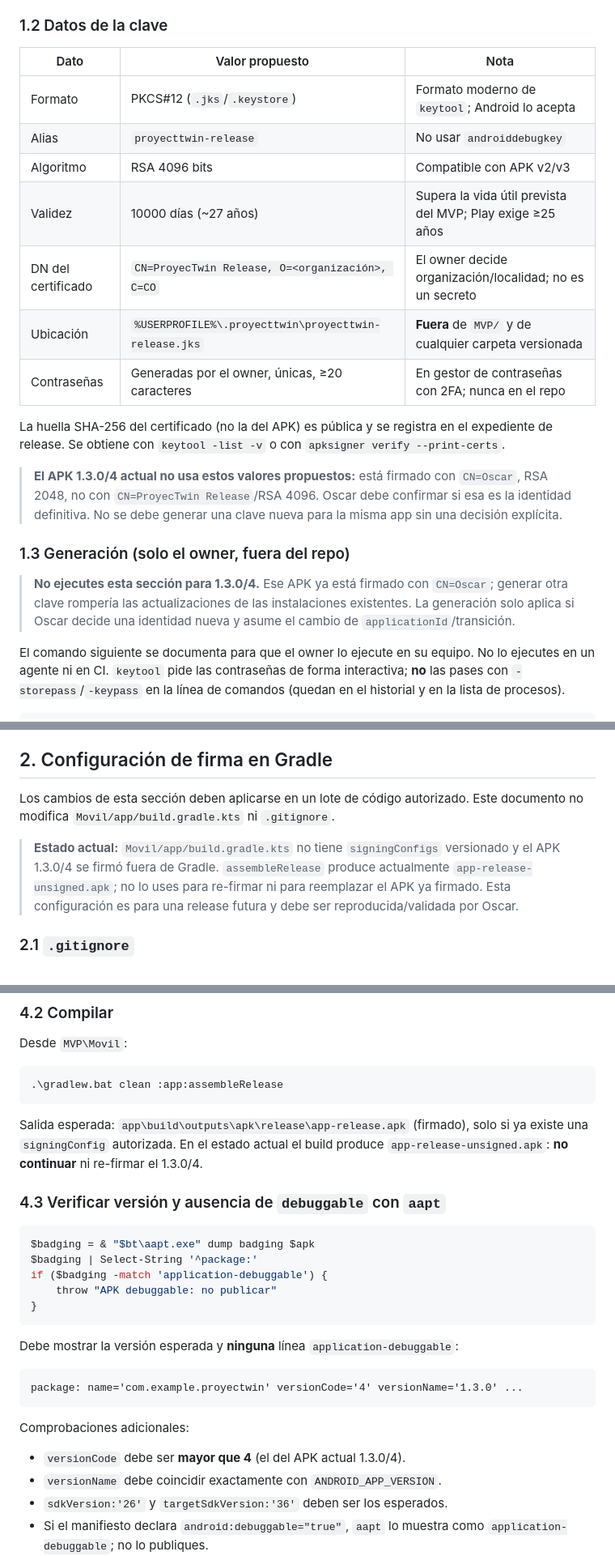
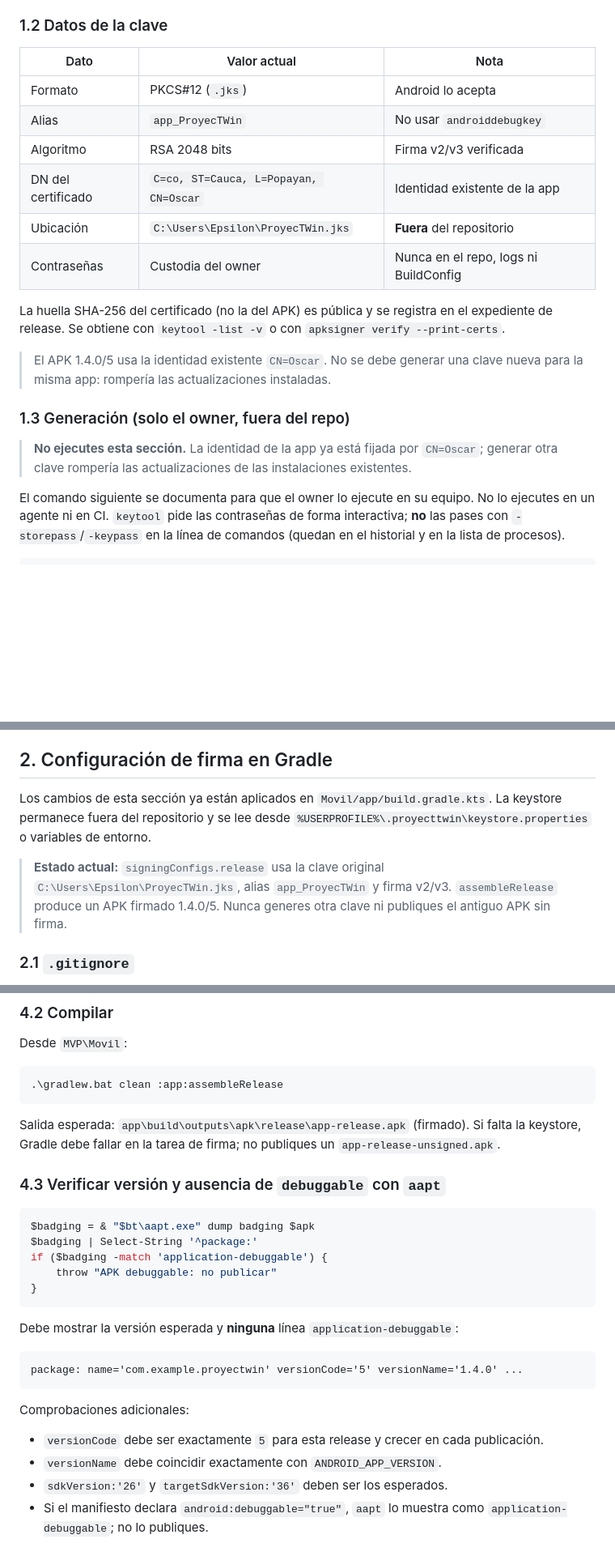
Before and after one commit to YDanB-312/ProyecTwin-MVP, a Markdown page: docs/release-android.md, 3 parts joined by grey strips. Shown at 81% size. Drawn GitHub-style; blank space fills up the shorter version.

````diff
--- a/docs/release-android.md
+++ b/docs/release-android.md
@@ -62,31 +63,27 @@ el APK publicado.
 
 ### 1.2 Datos de la clave
 
-| Dato | Valor propuesto | Nota |
+| Dato | Valor actual | Nota |
 |---|---|---|
-| Formato | PKCS#12 (`.jks`/`.keystore`) | Formato moderno de `keytool`; Android lo acepta |
-| Alias | `proyecttwin-release` | No usar `androiddebugkey` |
-| Algoritmo | RSA 4096 bits | Compatible con APK v2/v3 |
-| Validez | 10000 días (~27 años) | Supera la vida útil prevista del MVP; Play exige ≥25 años |
-| DN del certificado | `CN=ProyecTwin Release, O=<organización>, C=CO` | El owner decide organización/localidad; no es un secreto |
-| Ubicación | `%USERPROFILE%\.proyecttwin\proyecttwin-release.jks` | **Fuera** de `MVP/` y de cualquier carpeta versionada |
-| Contraseñas | Generadas por el owner, únicas, ≥20 caracteres | En gestor de contraseñas con 2FA; nunca en el repo |
+| Formato | PKCS#12 (`.jks`) | Android lo acepta |
+| Alias | `app_ProyecTWin` | No usar `androiddebugkey` |
+| Algoritmo | RSA 2048 bits | Firma v2/v3 verificada |
+| DN del certificado | `C=co, ST=Cauca, L=Popayan, CN=Oscar` | Identidad existente de la app |
+| Ubicación | `C:\Users\Epsilon\ProyecTWin.jks` | **Fuera** del repositorio |
+| Contraseñas | Custodia del owner | Nunca en el repo, logs ni BuildConfig |
 
 La huella SHA-256 del certificado (no la del APK) es pública y se registra en el
 expediente de release. Se obtiene con `keytool -list -v` o con
 `apksigner verify --print-certs`.
 
-> **El APK 1.3.0/4 actual no usa estos valores propuestos:** está firmado con
-> `CN=Oscar`, RSA 2048, no con `CN=ProyecTwin Release`/RSA 4096. Oscar debe
-> confirmar si esa es la identidad definitiva. No se debe generar una clave
-> nueva para la misma app sin una decisión explícita.
+> El APK 1.4.0/5 usa la identidad existente `CN=Oscar`. No se debe generar una
+> clave nueva para la misma app: rompería las actualizaciones instaladas.
 
 ### 1.3 Generación (solo el owner, fuera del repo)
 
-> **No ejecutes esta sección para 1.3.0/4.** Ese APK ya está firmado con
+> **No ejecutes esta sección.** La identidad de la app ya está fijada por
 > `CN=Oscar`; generar otra clave rompería las actualizaciones de las
-> instalaciones existentes. La generación solo aplica si Oscar decide una
-> identidad nueva y asume el cambio de `applicationId`/transición.
+> instalaciones existentes.
 
 El comando siguiente se documenta para que el owner lo ejecute en su equipo. No
 lo ejecutes en un agente ni en CI. `keytool` pide las contraseñas de forma
@@ -146,14 +143,14 @@ guardan ahí.
 
 ## 2. Configuración de firma en Gradle
 
-Los cambios de esta sección deben aplicarse en un lote de código autorizado. Este
-documento no modifica `Movil/app/build.gradle.kts` ni `.gitignore`.
+Los cambios de esta sección ya están aplicados en `Movil/app/build.gradle.kts`.
+La keystore permanece fuera del repositorio y se lee desde
+`%USERPROFILE%\.proyecttwin\keystore.properties` o variables de entorno.
 
-> **Estado actual:** `Movil/app/build.gradle.kts` no tiene `signingConfigs`
-> versionado y el APK 1.3.0/4 se firmó fuera de Gradle. `assembleRelease`
-> produce actualmente `app-release-unsigned.apk`; no lo uses para re-firmar ni
-> para reemplazar el APK ya firmado. Esta configuración es para una release
-> futura y debe ser reproducida/validada por Oscar.
+> **Estado actual:** `signingConfigs.release` usa la clave original
+> `C:\Users\Epsilon\ProyecTWin.jks`, alias `app_ProyecTWin` y firma v2/v3.
+> `assembleRelease` produce un APK firmado 1.4.0/5. Nunca generes otra clave ni
+> publiques el antiguo APK sin firma.
 
 ### 2.1 `.gitignore`
 
@@ -370,9 +366,9 @@ Desde `MVP\Movil`:
 .\gradlew.bat clean :app:assembleRelease
 ```
 
-Salida esperada: `app\build\outputs\apk\release\app-release.apk` (firmado), solo
-si ya existe una `signingConfig` autorizada. En el estado actual el build produce
-`app-release-unsigned.apk`: **no continuar** ni re-firmar el 1.3.0/4.
+Salida esperada: `app\build\outputs\apk\release\app-release.apk` (firmado). Si
+falta la keystore, Gradle debe fallar en la tarea de firma; no publiques un
+`app-release-unsigned.apk`.
 
 ### 4.3 Verificar versión y ausencia de `debuggable` con `aapt`
 
@@ -387,12 +383,12 @@ if ($badging -match 'application-debuggable') {
 Debe mostrar la versión esperada y **ninguna** línea `application-debuggable`:
 
 ```text
-package: name='com.example.proyectwin' versionCode='4' versionName='1.3.0' ...
+package: name='com.example.proyectwin' versionCode='5' versionName='1.4.0' ...
 ```
 
 Comprobaciones adicionales:
 
-- `versionCode` debe ser **mayor que 4** (el del APK actual 1.3.0/4).
+- `versionCode` debe ser exactamente `5` para esta release y crecer en cada publicación.
 - `versionName` debe coincidir exactamente con `ANDROID_APP_VERSION`.
 - `sdkVersion:'26'` y `targetSdkVersion:'36'` deben ser los esperados.
 - Si el manifiesto declara `android:debuggable="true"`, `aapt` lo muestra como
````
Also changed, not shown: other parts of docs/release-android.md (+75 -76 lines), docs/actualizaciones-android.md (added, +122 -0 lines), docs/deploy-railway.md (+27 -30 lines).
